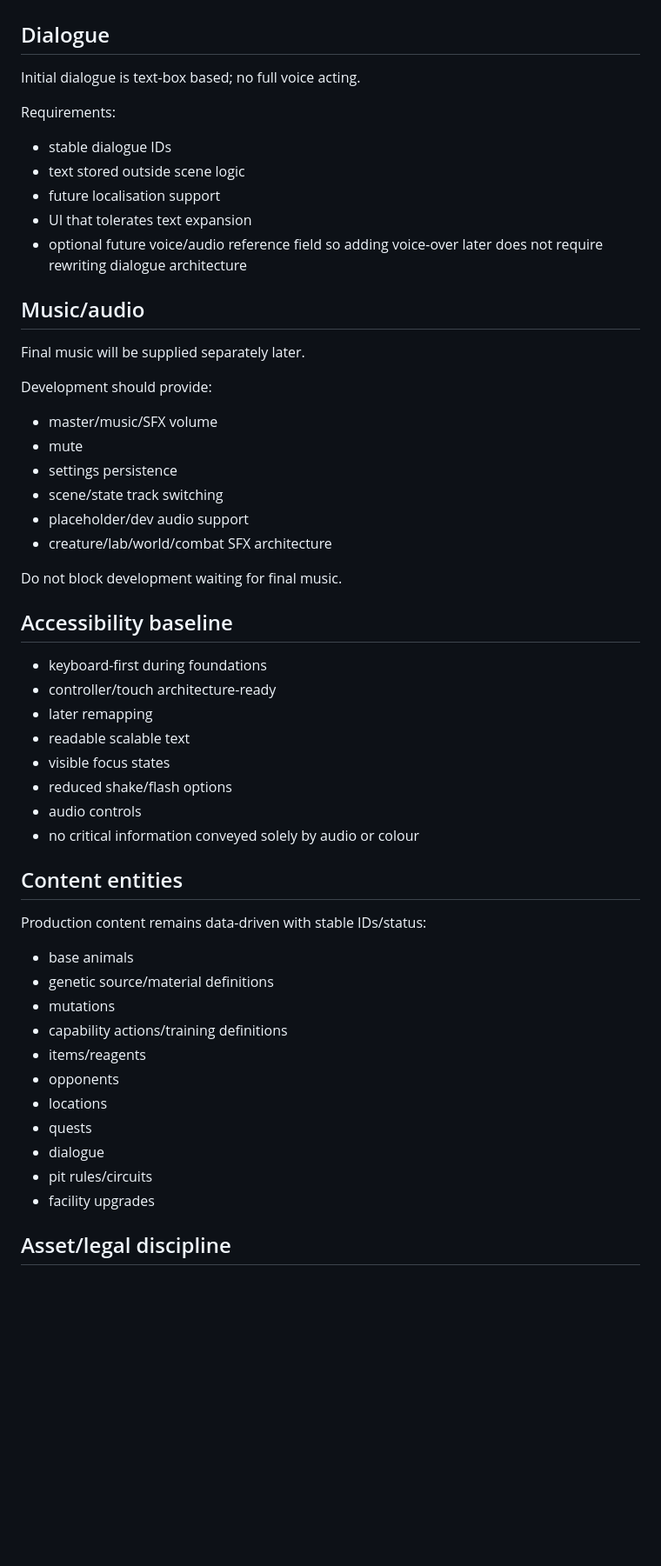
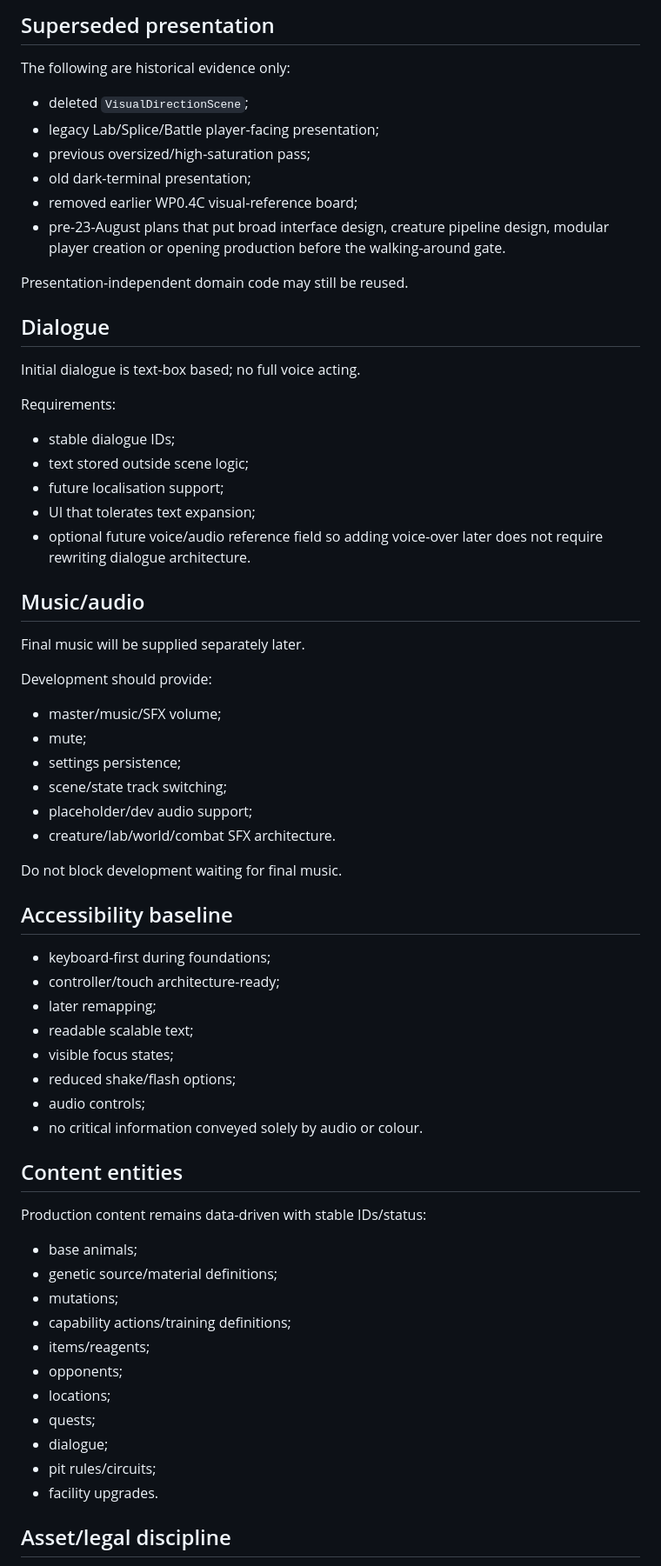
Before and after one commit to tametheboardgame/splicepit, a Markdown page: docs/CONTENT_AND_PRESENTATION.md, the part around one of its changes. Shown at 87% size. Rendered like a GitHub page; blank space fills up the shorter version.

```diff
--- a/docs/CONTENT_AND_PRESENTATION.md
+++ b/docs/CONTENT_AND_PRESENTATION.md
@@ -64,3 +133,15 @@ Exact pipeline is delegated to implementation/art prototyping. Requirements:
+## Superseded presentation
+
+The following are historical evidence only:
+
+- deleted `VisualDirectionScene`;
+- legacy Lab/Splice/Battle player-facing presentation;
+- previous oversized/high-saturation pass;
+- old dark-terminal presentation;
+- removed earlier WP0.4C visual-reference board;
+- pre-23-August plans that put broad interface design, creature pipeline design, modular player creation or opening production before the walking-around gate.
+
+Presentation-independent domain code may still be reused.
 
 ## Dialogue
 
@@ -68,11 +149,11 @@ Initial dialogue is text-box based; no full voice acting.
 
 Requirements:
 
-- stable dialogue IDs
-- text stored outside scene logic
-- future localisation support
-- UI that tolerates text expansion
-- optional future voice/audio reference field so adding voice-over later does not require rewriting dialogue architecture
+- stable dialogue IDs;
+- text stored outside scene logic;
+- future localisation support;
+- UI that tolerates text expansion;
+- optional future voice/audio reference field so adding voice-over later does not require rewriting dialogue architecture.
 
 ## Music/audio
 
@@ -80,41 +161,41 @@ Final music will be supplied separately later.
 
 Development should provide:
 
-- master/music/SFX volume
-- mute
-- settings persistence
-- scene/state track switching
-- placeholder/dev audio support
-- creature/lab/world/combat SFX architecture
+- master/music/SFX volume;
+- mute;
+- settings persistence;
+- scene/state track switching;
+- placeholder/dev audio support;
+- creature/lab/world/combat SFX architecture.
 
 Do not block development waiting for final music.
 
 ## Accessibility baseline
 
-- keyboard-first during foundations
-- controller/touch architecture-ready
-- later remapping
-- readable scalable text
-- visible focus states
-- reduced shake/flash options
-- audio controls
-- no critical information conveyed solely by audio or colour
+- keyboard-first during foundations;
+- controller/touch architecture-ready;
+- later remapping;
+- readable scalable text;
+- visible focus states;
+- reduced shake/flash options;
+- audio controls;
+- no critical information conveyed solely by audio or colour.
 
 ## Content entities
 
 Production content remains data-driven with stable IDs/status:
 
-- base animals
-- genetic source/material definitions
-- mutations
-- capability actions/training definitions
-- items/reagents
-- opponents
-- locations
-- quests
-- dialogue
-- pit rules/circuits
-- facility upgrades
+- base animals;
+- genetic source/material definitions;
+- mutations;
+- capability actions/training definitions;
+- items/reagents;
+- opponents;
+- locations;
+- quests;
+- dialogue;
+- pit rules/circuits;
+- facility upgrades.
 
 ## Asset/legal discipline
 
```
Also changed, not shown: other parts of docs/CONTENT_AND_PRESENTATION.md (+95 -26 lines).
